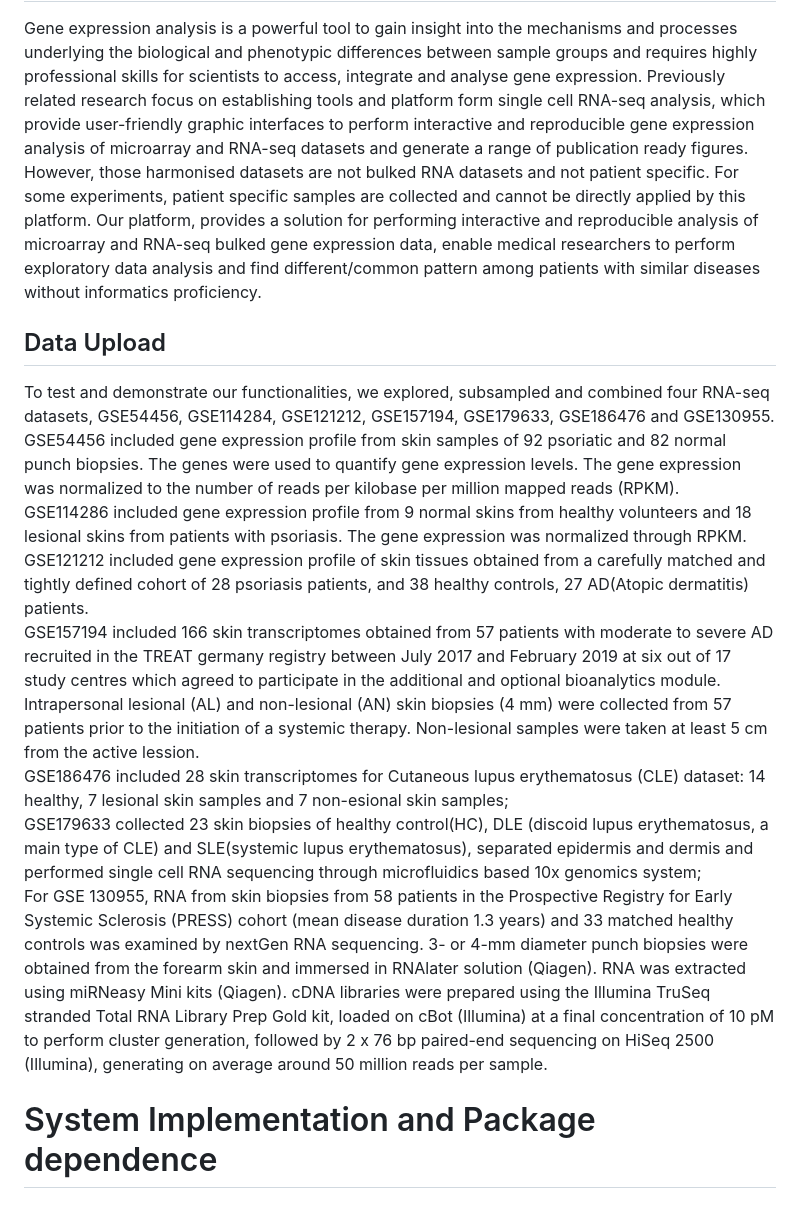
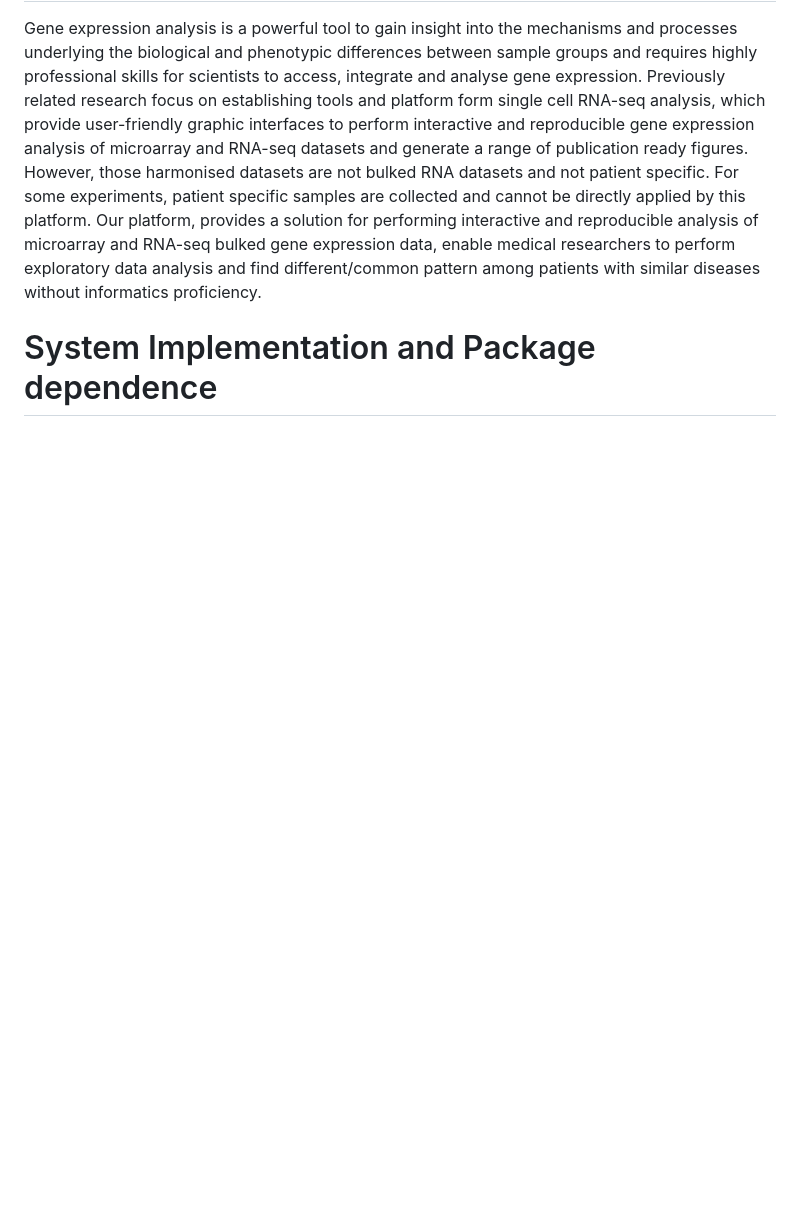
Before and after one commit to sii-scRNA-Seq/RNAcare, a Markdown page: README.md, the part around one of its changes. Rendered like a GitHub page; blank space fills up the shorter version.

```diff
--- a/README.md
+++ b/README.md
@@ -1,13 +1,4 @@
 # RNA-care: RNA-based Clinical Analysis and Research Engine
 Gene expression analysis is a powerful tool to gain insight into the mechanisms and processes underlying the biological and phenotypic differences between sample groups and requires highly professional skills for scientists to access, integrate and analyse gene expression. Previously related research focus on establishing tools and platform form single cell RNA-seq analysis, which provide user-friendly graphic interfaces to perform interactive and reproducible gene expression analysis of microarray and RNA-seq datasets and generate a range of publication ready figures. However, those harmonised datasets are not bulked RNA datasets and not patient specific. For some experiments, patient specific samples are collected and cannot be directly applied by this platform. Our platform, provides a solution for performing interactive and reproducible analysis of microarray and RNA-seq bulked gene expression data, enable medical researchers to perform exploratory data analysis and find different/common pattern among patients with similar diseases without informatics proficiency.
-## Data Upload
-To test and demonstrate our functionalities, we explored, subsampled and combined four RNA-seq datasets, GSE54456, GSE114284, GSE121212, GSE157194, GSE179633, GSE186476 and GSE130955.
-GSE54456 included gene expression profile from skin samples of 92 psoriatic and 82 normal punch biopsies. The genes were used to quantify gene expression levels. The gene expression was normalized to the number of reads per kilobase per million mapped reads (RPKM).
-GSE114286 included gene expression profile from 9 normal skins from healthy volunteers and 18 lesional skins from patients with psoriasis. The gene expression was normalized through RPKM.
-GSE121212 included gene expression profile of skin tissues obtained from a carefully matched and tightly defined cohort of 28 psoriasis patients, and 38 healthy controls, 27 AD(Atopic dermatitis) patients.
-GSE157194 included 166 skin transcriptomes obtained from 57 patients with moderate to severe AD recruited in the TREAT germany registry between July 2017 and February 2019 at six out of 17 study centres which agreed to participate in the additional and optional bioanalytics module. Intrapersonal lesional (AL) and non-lesional (AN) skin biopsies (4 mm) were collected from 57 patients prior to the initiation of a systemic therapy. Non-lesional samples were taken at least 5 cm from the active lession.
-GSE186476 included 28 skin transcriptomes for Cutaneous lupus erythematosus (CLE) dataset: 14 healthy, 7 lesional skin samples and 7 non-esional skin samples;
-GSE179633 collected 23 skin biopsies of healthy control(HC), DLE (discoid lupus erythematosus, a main type of CLE) and SLE(systemic lupus erythematosus), separated epidermis and dermis and performed single cell RNA sequencing through microfluidics based 10x genomics system;
-For GSE 130955, RNA from skin biopsies from 58 patients in the Prospective Registry for Early Systemic Sclerosis (PRESS) cohort (mean disease duration 1.3 years) and 33 matched healthy controls was examined by nextGen RNA sequencing. 3- or 4-mm diameter punch biopsies were obtained from the forearm skin and immersed in RNAlater solution (Qiagen). RNA was extracted using miRNeasy Mini kits (Qiagen). cDNA libraries were prepared using the Illumina TruSeq stranded Total RNA Library Prep Gold kit, loaded on cBot (Illumina) at a final concentration of 10 pM to perform cluster generation, followed by 2 x 76 bp paired-end sequencing on HiSeq 2500 (Illumina), generating on average around 50 million reads per sample.
 
 # System Implementation and Package dependence
```
Also changed, not shown: other parts of README.md (+37 -42 lines).
